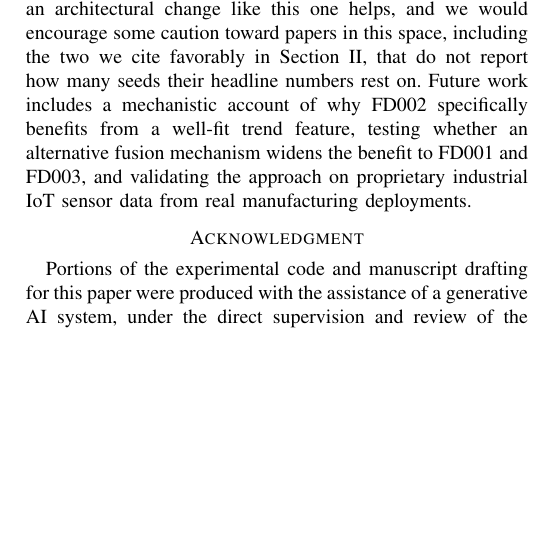
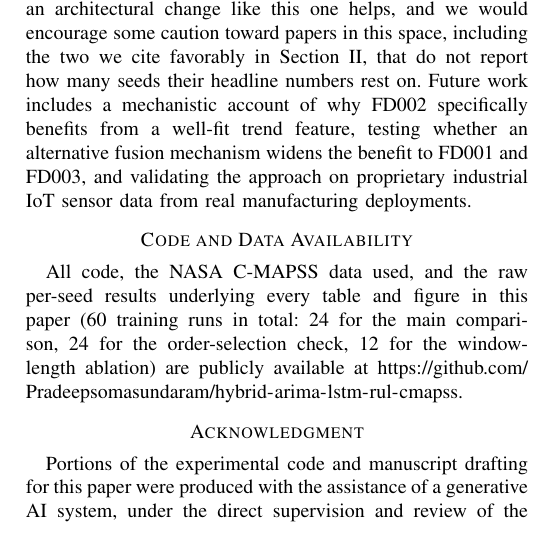
Before and after one commit to PradeepSomasundaram1512/hybrid-arima-lstm-rul-cmapss, a LaTeX paper (paper.tex): part of one column of page 8 of 8, cut so that both start at the same text, the shorter picture padded with empty space. Compiled offline with pdfLaTeX; a missing font is replaced by an installed copy or a similar font; a LaTeX package or settings file that is missing is left out.

Commit message:
Add full 6-seed ARIMA order-selection results and code/data availability statement
Order-selection check expanded from 6 to 24 runs (full 6-seed power
across all 4 datasets). This reveals a genuine, seed-robust positive
finding on FD002 (order-selected hybrid significantly beats plain
LSTM, p=0.031, 6/6 seeds) that a thinner 6-run version had missed.
Paper rewritten accordingly; added public GitHub link.

Co-Authored-By: Claude Sonnet 5 <noreply@anthropic.com>

```diff
--- a/paper.tex
+++ b/paper.tex
@@ -298,6 +298,9 @@ The window-length ablation (Section V-D) uses three seeds on one dataset (FD001)
 \section{Conclusion}
 We set out to test whether giving an LSTM an explicit per-sensor trend feature, computed with an ARIMA model, improves remaining useful life prediction on the NASA C-MAPSS benchmark. Under the fixed ARIMA order common in prior work, averaged over six seeds across all four sub-datasets, it does not: the hybrid model's mean RMSE is at or above a plain LSTM's everywhere, significantly so on FD004. Under a per-channel, AIC-selected order, tested at the same six-seed power, the picture changes: the selected-order hybrid significantly and consistently beats the fixed-order hybrid on two of four datasets, and on FD002 it significantly and consistently beats the plain LSTM baseline itself, the one result in this paper we consider a genuine, seed-robust architectural win rather than a null result or an artifact of insufficient replication. Getting to that answer took more checking than we originally planned on, an early, thinly-seeded version of the order-selection check looked unstable and nearly convinced us to report it as a third source of noise rather than a real effect, and only full six-seed power revealed it was not. We think the practical lesson generalizes past our own experiment: on a benchmark with 100--260 test engines, a single training run, or even a small handful of them, is not obviously enough to support a confident claim in either direction about whether an architectural change like this one helps, and we would encourage some caution toward papers in this space, including the two we cite favorably in Section II, that do not report how many seeds their headline numbers rest on. Future work includes a mechanistic account of why FD002 specifically benefits from a well-fit trend feature, testing whether an alternative fusion mechanism widens the benefit to FD001 and FD003, and validating the approach on proprietary industrial IoT sensor data from real manufacturing deployments.
 
+\section*{Code and Data Availability}
+All code, the NASA C-MAPSS data used, and the raw per-seed results underlying every table and figure in this paper (60 training runs in total: 24 for the main comparison, 24 for the order-selection check, 12 for the window-length ablation) are publicly available at \url{https://github.com/Pradeepsomasundaram/hybrid-arima-lstm-rul-cmapss}.
+
 \section*{Acknowledgment}
 Portions of the experimental code and manuscript drafting for this paper were produced with the assistance of a generative AI system, under the direct supervision and review of the author, who verified all reported experimental results, code, and claims. All experiments were executed on the publicly available NASA C-MAPSS dataset with no fabricated or synthetic result values.
 
```
Also changed, not shown: paper.pdf.
